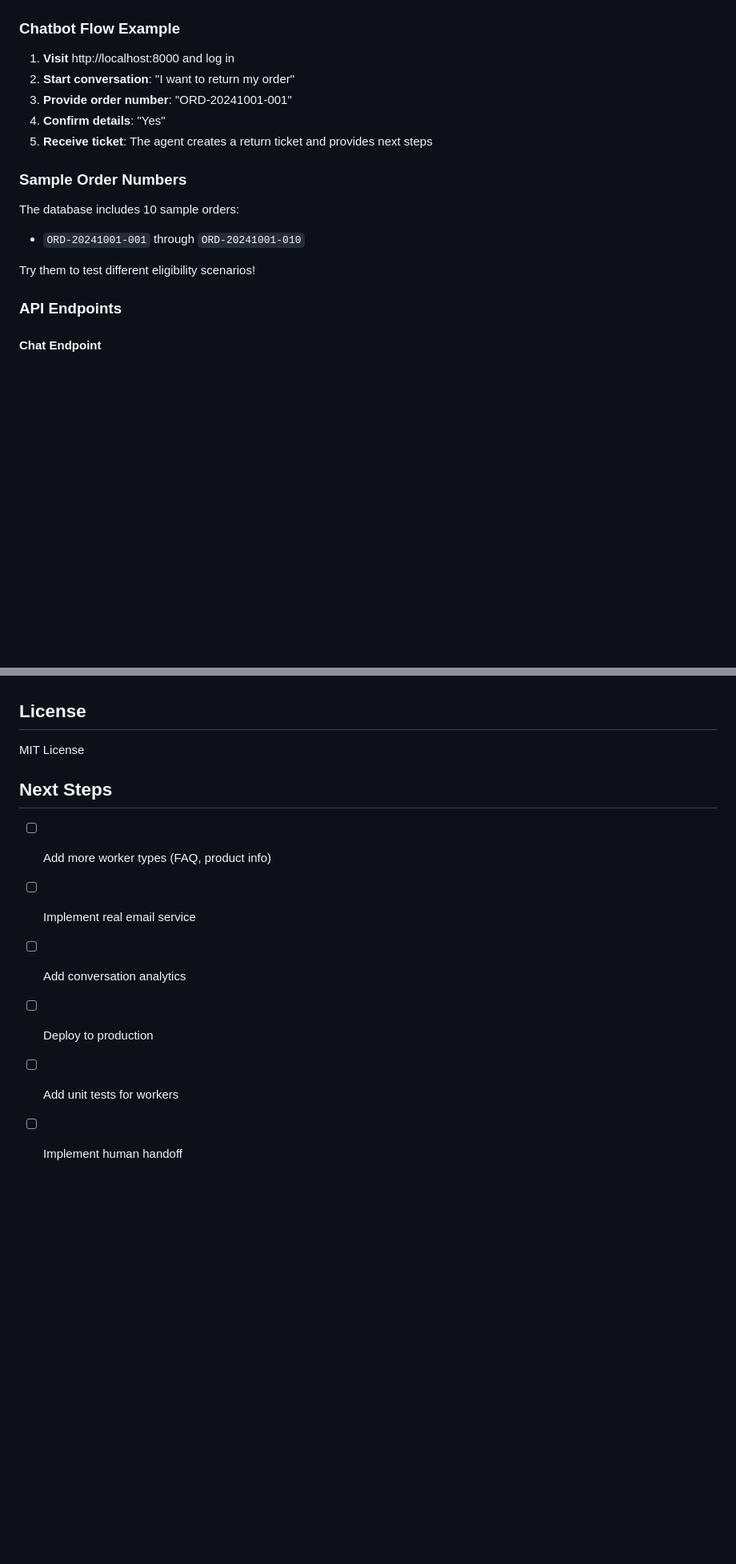
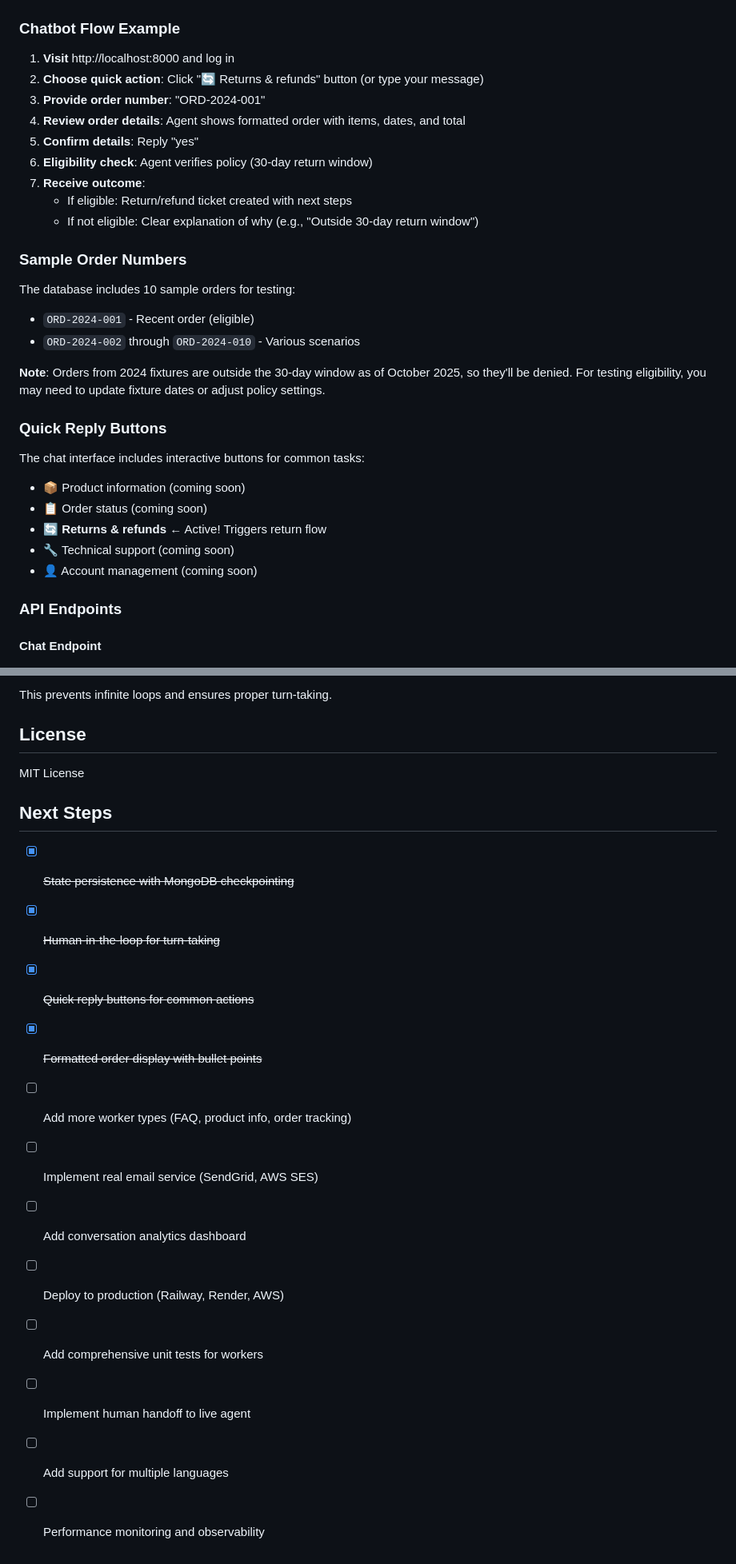
Before and after one commit to johannalberts/supervisor-workers-agent, a Markdown page: README.md, 2 parts joined by grey strips. Shown at 80% size. Drawn GitHub-style; blank space fills up the shorter version.

```diff
--- a/README.md
+++ b/README.md
@@ -116,17 +130,31 @@ python run.py
 ### Chatbot Flow Example
 
 1. **Visit** http://localhost:8000 and log in
-2. **Start conversation**: "I want to return my order"
-3. **Provide order number**: "ORD-20241001-001"
-4. **Confirm details**: "Yes"
-5. **Receive ticket**: The agent creates a return ticket and provides next steps
+2. **Choose quick action**: Click "🔄 Returns & refunds" button (or type your message)
+3. **Provide order number**: "ORD-2024-001"
+4. **Review order details**: Agent shows formatted order with items, dates, and total
+5. **Confirm details**: Reply "yes"
+6. **Eligibility check**: Agent verifies policy (30-day return window)
+7. **Receive outcome**:
+   - If eligible: Return/refund ticket created with next steps
+   - If not eligible: Clear explanation of why (e.g., "Outside 30-day return window")
 
 ### Sample Order Numbers
 
-The database includes 10 sample orders:
-- `ORD-20241001-001` through `ORD-20241001-010`
+The database includes 10 sample orders for testing:
+- `ORD-2024-001` - Recent order (eligible)
+- `ORD-2024-002` through `ORD-2024-010` - Various scenarios
 
-Try them to test different eligibility scenarios!
+**Note**: Orders from 2024 fixtures are outside the 30-day window as of October 2025, so they'll be denied. For testing eligibility, you may need to update fixture dates or adjust policy settings.
+
+### Quick Reply Buttons
+
+The chat interface includes interactive buttons for common tasks:
+- 📦 Product information (coming soon)
+- 📋 Order status (coming soon)
+- 🔄 **Returns & refunds** ← Active! Triggers return flow
+- 🔧 Technical support (coming soon)
+- 👤 Account management (coming soon)
 
 ### API Endpoints
 
@@ -259,3 +343,4 @@ See [DOCKER.md](DOCKER.md) for production deployment guide.
+This prevents infinite loops and ensures proper turn-taking.
 
 ## License
 
@@ -263,9 +348,15 @@ MIT License
 
 ## Next Steps
 
-- [ ] Add more worker types (FAQ, product info)
-- [ ] Implement real email service
-- [ ] Add conversation analytics
-- [ ] Deploy to production
-- [ ] Add unit tests for workers
-- [ ] Implement human handoff
+- [x] ~~State persistence with MongoDB checkpointing~~
+- [x] ~~Human-in-the-loop for turn-taking~~
+- [x] ~~Quick reply buttons for common actions~~
+- [x] ~~Formatted order display with bullet points~~
+- [ ] Add more worker types (FAQ, product info, order tracking)
+- [ ] Implement real email service (SendGrid, AWS SES)
+- [ ] Add conversation analytics dashboard
+- [ ] Deploy to production (Railway, Render, AWS)
+- [ ] Add comprehensive unit tests for workers
+- [ ] Implement human handoff to live agent
+- [ ] Add support for multiple languages
+- [ ] Performance monitoring and observability
```
Also changed, not shown: other parts of README.md (+81 -11 lines).
